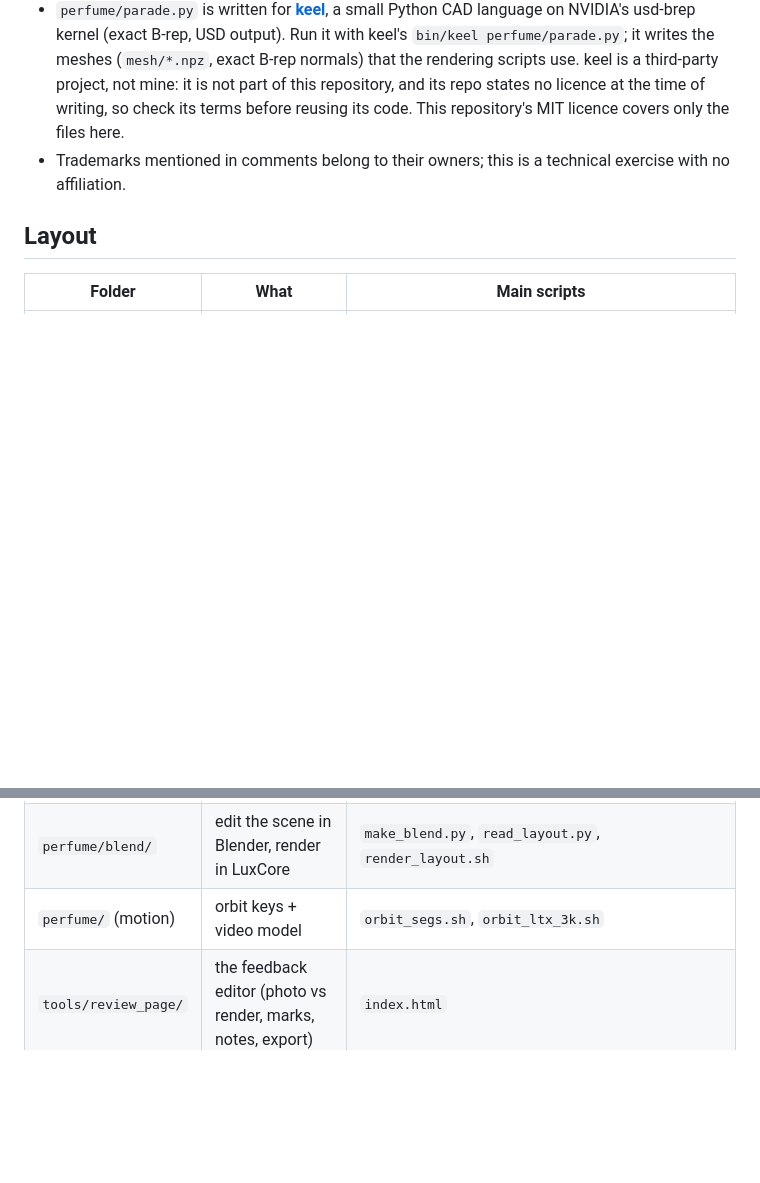
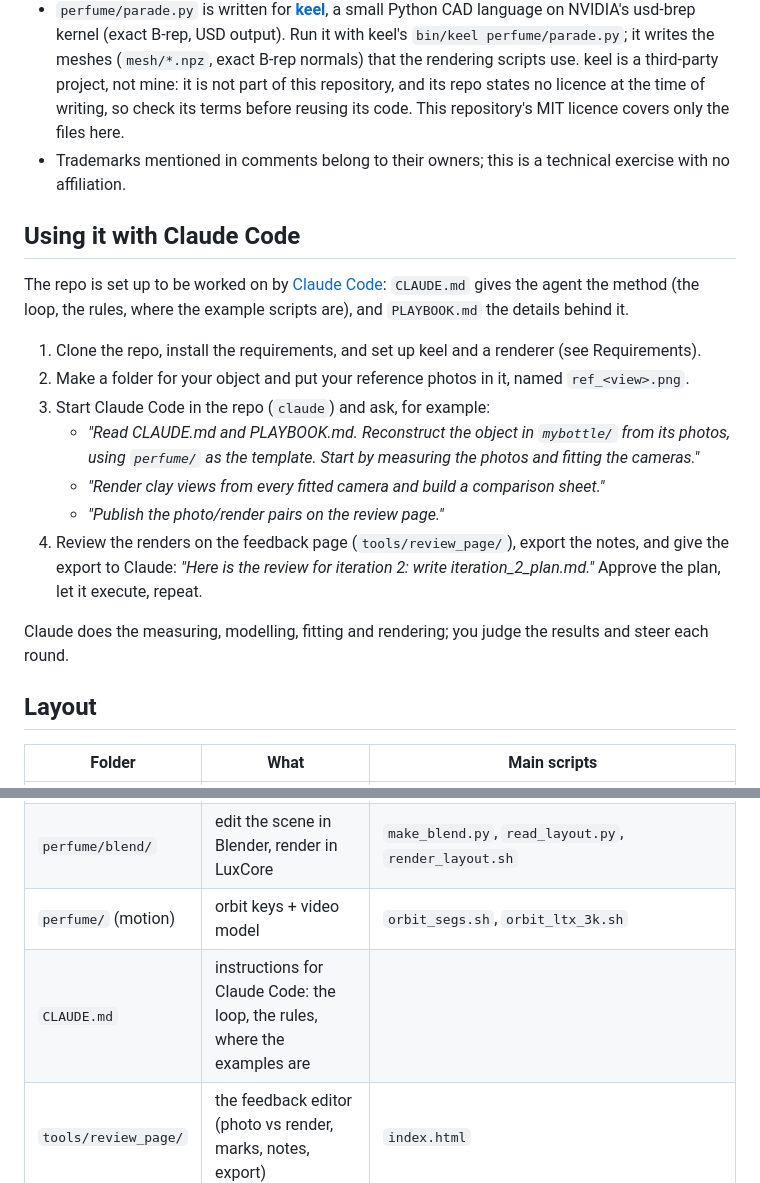
Before and after one commit to the-ponpon/agentic-cad-reconstruction, a Markdown page: README.md, 2 parts joined by grey strips. Rendered like a GitHub page; blank space fills up the shorter version.

Commit message:
Add CLAUDE.md and a README section on working with Claude Code
Co-Authored-By: Claude Opus 5.5 <noreply@anthropic.com>
Claude-Session: https://claude.ai/code/session_01Cby3CfmWzdN1w5VSBxVLDt

```diff
--- a/README.md
+++ b/README.md
@@ -26,6 +26,23 @@ The method itself (what worked, what didn't, the review loop) is in **[PLAYBOOK.
   time of writing, so check its terms before reusing its code. This repository's MIT licence covers only the files here.
 - Trademarks mentioned in comments belong to their owners; this is a technical exercise with no affiliation.
 
+## Using it with Claude Code
+
+The repo is set up to be worked on by [Claude Code](https://claude.com/claude-code): `CLAUDE.md` gives the agent the
+method (the loop, the rules, where the example scripts are), and `PLAYBOOK.md` the details behind it.
+
+1. Clone the repo, install the requirements, and set up keel and a renderer (see Requirements).
+2. Make a folder for your object and put your reference photos in it, named `ref_<view>.png`.
+3. Start Claude Code in the repo (`claude`) and ask, for example:
+   - *"Read CLAUDE.md and PLAYBOOK.md. Reconstruct the object in `mybottle/` from its photos, using `perfume/` as
+     the template. Start by measuring the photos and fitting the cameras."*
+   - *"Render clay views from every fitted camera and build a comparison sheet."*
+   - *"Publish the photo/render pairs on the review page."*
+4. Review the renders on the feedback page (`tools/review_page/`), export the notes, and give the export to Claude:
+   *"Here is the review for iteration 2: write iteration_2_plan.md."* Approve the plan, let it execute, repeat.
+
+Claude does the measuring, modelling, fitting and rendering; you judge the results and steer each round.
+
 ## Layout
 
 | Folder | What | Main scripts |
@@ -33,6 +50,7 @@ The method itself (what worked, what didn't, the review loop) is in **[PLAYBOOK.
 | `perfume/` | model, cameras, render, review | `parade.py` (model), `fit_poses.py` + `fit_neck.py` (cameras), `section_overlay.py` (shape gate), `parade_lux.py` (LuxCore), `make_review.py` + `region_check.py` (review sheets), `cut_meshes.py` + `cutaway.py` (cutaway) |
 | `perfume/blend/` | edit the scene in Blender, render in LuxCore | `make_blend.py`, `read_layout.py`, `render_layout.sh` |
 | `perfume/` (motion) | orbit keys + video model | `orbit_segs.sh`, `orbit_ltx_3k.sh` |
+| `CLAUDE.md` | instructions for Claude Code: the loop, the rules, where the examples are | |
 | `tools/review_page/` | the feedback editor (photo vs render, marks, notes, export) | `index.html` |
 
 ## Requirements
```
Also changed, not shown: CLAUDE.md (added, +44 -0 lines).
